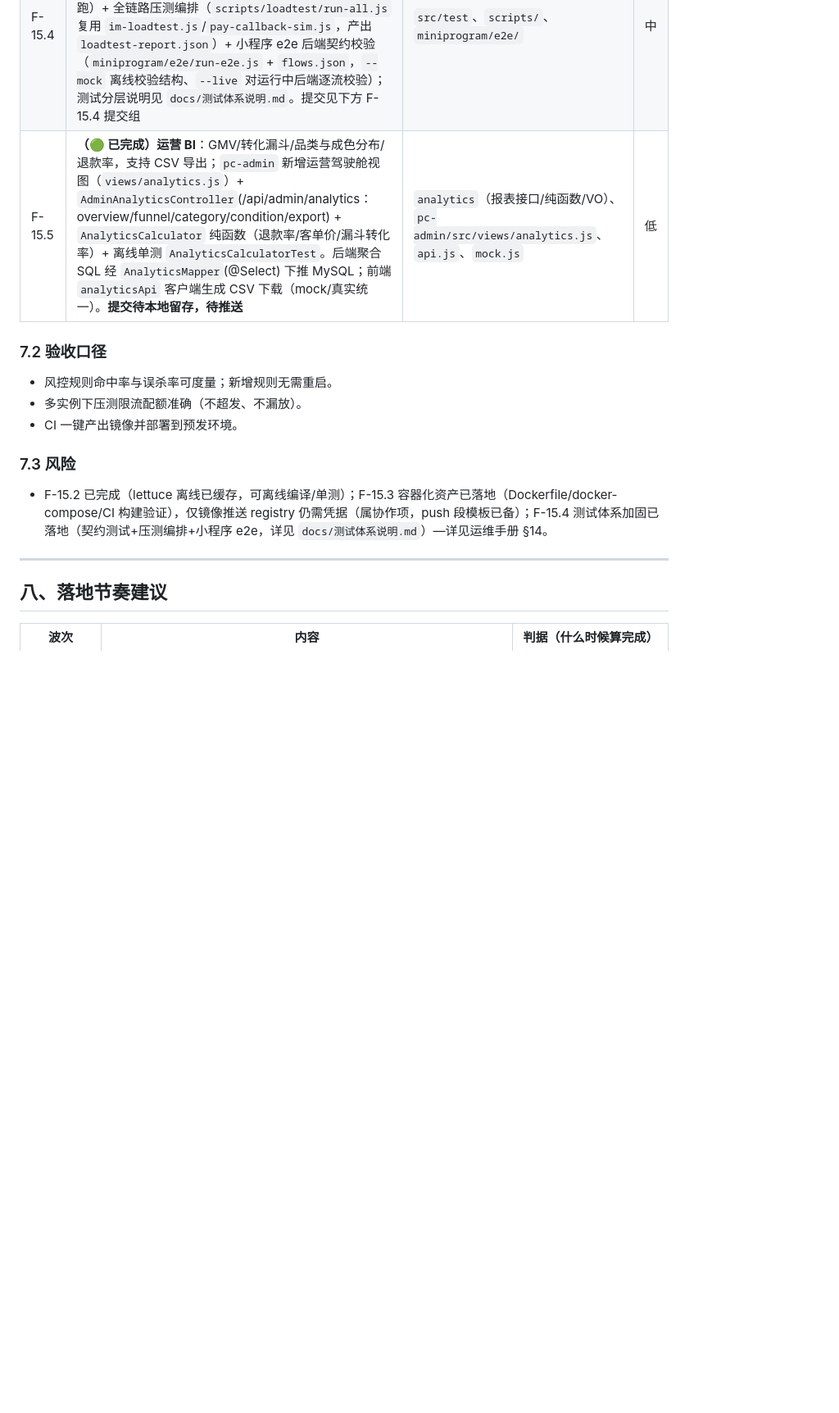
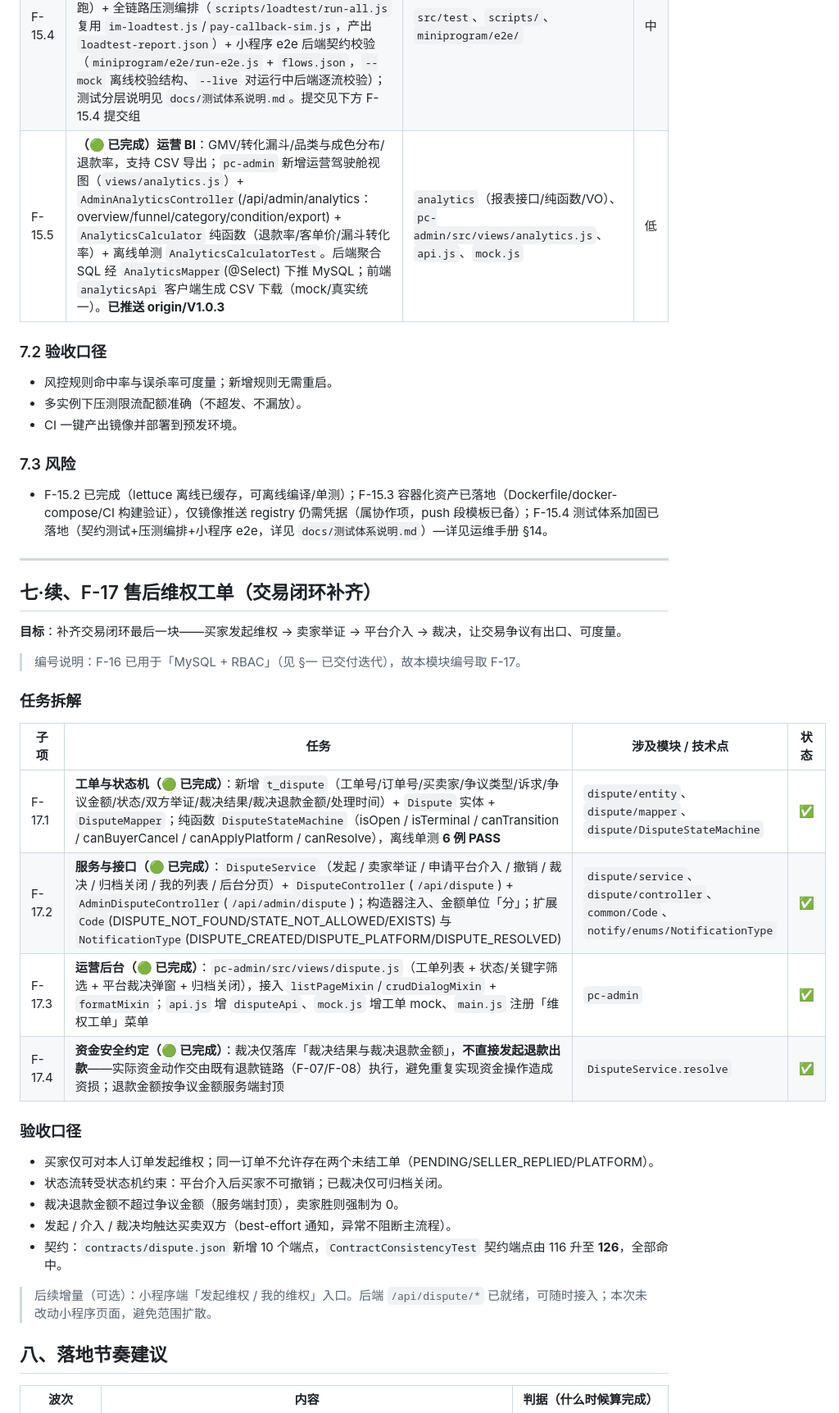
Before and after one commit to linxi072/idlefish, a Markdown page: docs/后续功能迭代路线图.md, the part around one of its changes. Shown at 82% size. GitHub-like rendering; blank space fills up the shorter version.

Commit message:
docs: 路线图新增 F-17 售后维权工单章节
总览表新增 F-17 行(P1/价值4/可行4/🟢 已落地)；新增「七·续、F-17 售后维权工单」章节：F-17.1 工单与状态机、F-17.2 服务与接口、F-17.3 运营后台、F-17.4 资金安全约定，附验收口径(同订单无双未结工单、状态机约束、退款封顶、双方通知、契约 126)；注明小程序端入口为后续增量。

同步修正 F-13.2 / F-15.5 两处过时「提交待本地留存，待推送」标注为「已推送 origin/V1.0.3」(经核查实际均已推送)。分支 V1.0.3。

```diff
--- a/docs/后续功能迭代路线图.md
+++ b/docs/后续功能迭代路线图.md
@@ -145,7 +146,7 @@
 | F-15.2 | **（🟢 已完成）Redis 分布式限流**：`SimpleRateLimiter` 升级为 `RedisRateLimiter`（Lua 原子令牌桶，跨实例共享配额、多实例不超发），Redis 优先 + `SimpleRateLimiter` 本地兜底（Redis 异常降级，best-effort 不阻断核心链路）；算法内核 `TokenBucket` 纯函数离线可测。提交 3214905/7b1fc29 | `common/util/TokenBucket`、`common/util/RedisRateLimiter`、`common/web/RateLimitInterceptor` | 中 |
 | F-15.3 | **（🟢 已完成）容器化与发布**：`Dockerfile` 多阶段镜像 + `docker-compose`（mysql+redis+app，可选 es/rocketmq profile）+ `.github/workflows/ci.yml` 镜像构建 job（push 模板留凭据）；引入镜像后可迁 K8s（探针/灰度/回滚见运维手册 §14）。提交 9a588c5/1d7ce02/90afe77 | 新增工程化资产、`.github/workflows/ci.yml` | 中 |
 | F-15.4 | **（🟢 已完成）测试体系加固**：自研 JSON 契约（`src/test/resources/contracts/*.json`）+ `ContractConsistencyTest`（反射扫描全部 `*Controller`，断言契约端点真实存在，防漂移，离线可跑）+ 全链路压测编排（`scripts/loadtest/run-all.js` 复用 `im-loadtest.js`/`pay-callback-sim.js`，产出 `loadtest-report.json`）+ 小程序 e2e 后端契约校验（`miniprogram/e2e/run-e2e.js` + `flows.json`，`--mock` 离线校验结构、`--live` 对运行中后端逐流校验）；测试分层说明见 `docs/测试体系说明.md`。提交见下方 F-15.4 提交组 | `src/test`、`scripts/`、`miniprogram/e2e/` | 中 |
-| F-15.5 | **（🟢 已完成）运营 BI**：GMV/转化漏斗/品类与成色分布/退款率，支持 CSV 导出；`pc-admin` 新增运营驾驶舱视图（`views/analytics.js`）+ `AdminAnalyticsController`(/api/admin/analytics：overview/funnel/category/condition/export) + `AnalyticsCalculator` 纯函数（退款率/客单价/漏斗转化率）+ 离线单测 `AnalyticsCalculatorTest`。后端聚合 SQL 经 `AnalyticsMapper`(@Select) 下推 MySQL；前端 `analyticsApi` 客户端生成 CSV 下载（mock/真实统一）。**提交待本地留存，待推送** | `analytics`（报表接口/纯函数/VO）、`pc-admin/src/views/analytics.js`、`api.js`、`mock.js` | 低 |
+| F-15.5 | **（🟢 已完成）运营 BI**：GMV/转化漏斗/品类与成色分布/退款率，支持 CSV 导出；`pc-admin` 新增运营驾驶舱视图（`views/analytics.js`）+ `AdminAnalyticsController`(/api/admin/analytics：overview/funnel/category/condition/export) + `AnalyticsCalculator` 纯函数（退款率/客单价/漏斗转化率）+ 离线单测 `AnalyticsCalculatorTest`。后端聚合 SQL 经 `AnalyticsMapper`(@Select) 下推 MySQL；前端 `analyticsApi` 客户端生成 CSV 下载（mock/真实统一）。**已推送 origin/V1.0.3** | `analytics`（报表接口/纯函数/VO）、`pc-admin/src/views/analytics.js`、`api.js`、`mock.js` | 低 |
 
 ### 7.2 验收口径
 - 风控规则命中率与误杀率可度量；新增规则无需重启。
@@ -156,6 +157,30 @@
 - F-15.2 已完成（lettuce 离线已缓存，可离线编译/单测）；F-15.3 容器化资产已落地（Dockerfile/docker-compose/CI 构建验证），仅镜像推送 registry 仍需凭据（属协作项，push 段模板已备）；F-15.4 测试体系加固已落地（契约测试+压测编排+小程序 e2e，详见 `docs/测试体系说明.md`）—详见运维手册 §14。
 
 ---
+
+## 七·续、F-17 售后维权工单（交易闭环补齐）
+
+**目标**：补齐交易闭环最后一块——买家发起维权 → 卖家举证 → 平台介入 → 裁决，让交易争议有出口、可度量。
+
+> 编号说明：F-16 已用于「MySQL + RBAC」（见 §一 已交付迭代），故本模块编号取 F-17。
+
+### 任务拆解
+
+| 子项 | 任务 | 涉及模块 / 技术点 | 状态 |
+|---|---|---|---|
+| F-17.1 | **工单与状态机（🟢 已完成）**：新增 `t_dispute`（工单号/订单号/买卖家/争议类型/诉求/争议金额/状态/双方举证/裁决结果/裁决退款金额/处理时间）+ `Dispute` 实体 + `DisputeMapper`；纯函数 `DisputeStateMachine`（isOpen / isTerminal / canTransition / canBuyerCancel / canApplyPlatform / canResolve），离线单测 **6 例 PASS** | `dispute/entity`、`dispute/mapper`、`dispute/DisputeStateMachine` | ✅ |
+| F-17.2 | **服务与接口（🟢 已完成）**：`DisputeService`（发起 / 卖家举证 / 申请平台介入 / 撤销 / 裁决 / 归档关闭 / 我的列表 / 后台分页）+ `DisputeController`(`/api/dispute`) + `AdminDisputeController`(`/api/admin/dispute`)；构造器注入、金额单位「分」；扩展 `Code`(DISPUTE_NOT_FOUND/STATE_NOT_ALLOWED/EXISTS) 与 `NotificationType`(DISPUTE_CREATED/DISPUTE_PLATFORM/DISPUTE_RESOLVED) | `dispute/service`、`dispute/controller`、`common/Code`、`notify/enums/NotificationType` | ✅ |
+| F-17.3 | **运营后台（🟢 已完成）**：`pc-admin/src/views/dispute.js`（工单列表 + 状态/关键字筛选 + 平台裁决弹窗 + 归档关闭），接入 `listPageMixin`/`crudDialogMixin` + `formatMixin`；`api.js` 增 `disputeApi`、`mock.js` 增工单 mock、`main.js` 注册「维权工单」菜单 | `pc-admin` | ✅ |
+| F-17.4 | **资金安全约定（🟢 已完成）**：裁决仅落库「裁决结果与裁决退款金额」，**不直接发起退款出款**——实际资金动作交由既有退款链路（F-07/F-08）执行，避免重复实现资金操作造成资损；退款金额按争议金额服务端封顶 | `DisputeService.resolve` | ✅ |
+
+### 验收口径
+- 买家仅可对本人订单发起维权；同一订单不允许存在两个未结工单（PENDING/SELLER_REPLIED/PLATFORM）。
+- 状态流转受状态机约束：平台介入后买家不可撤销；已裁决仅可归档关闭。
+- 裁决退款金额不超过争议金额（服务端封顶），卖家胜则强制为 0。
+- 发起 / 介入 / 裁决均触达买卖双方（best-effort 通知，异常不阻断主流程）。
+- 契约：`contracts/dispute.json` 新增 10 个端点，`ContractConsistencyTest` 契约端点由 116 升至 **126**，全部命中。
+
+> 后续增量（可选）：小程序端「发起维权 / 我的维权」入口。后端 `/api/dispute/*` 已就绪，可随时接入；本次未改动小程序页面，避免范围扩散。
 
 ## 八、落地节奏建议
 
```
Also changed, not shown: other parts of docs/后续功能迭代路线图.md (+2 -1 lines).
